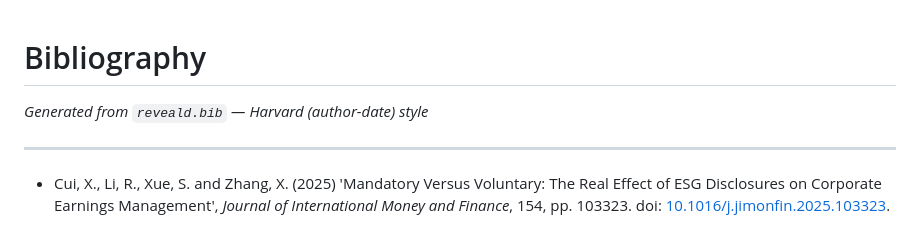
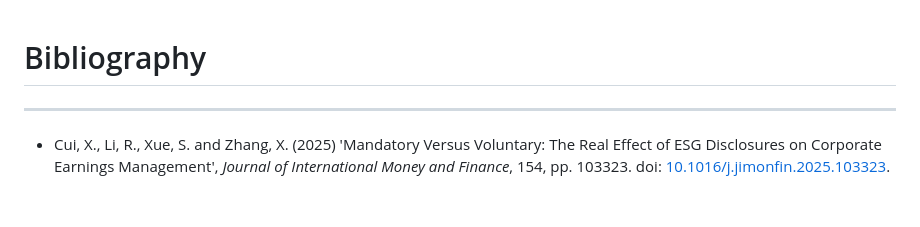
Before and after one commit to stephanform/reveald, a Markdown page: docs/bibliography/reveald_bibliography.md, the part around one of its changes. GitHub-like rendering; blank space fills up the shorter version.

```diff
--- a/docs/bibliography/reveald_bibliography.md
+++ b/docs/bibliography/reveald_bibliography.md
@@ -1,6 +1,4 @@
 # Bibliography
-
-*Generated from `reveald.bib` — Harvard (author-date) style*
 
 ---
 
```
Also changed, not shown: other parts of docs/bibliography/reveald_bibliography.md (+1 -1 lines).
